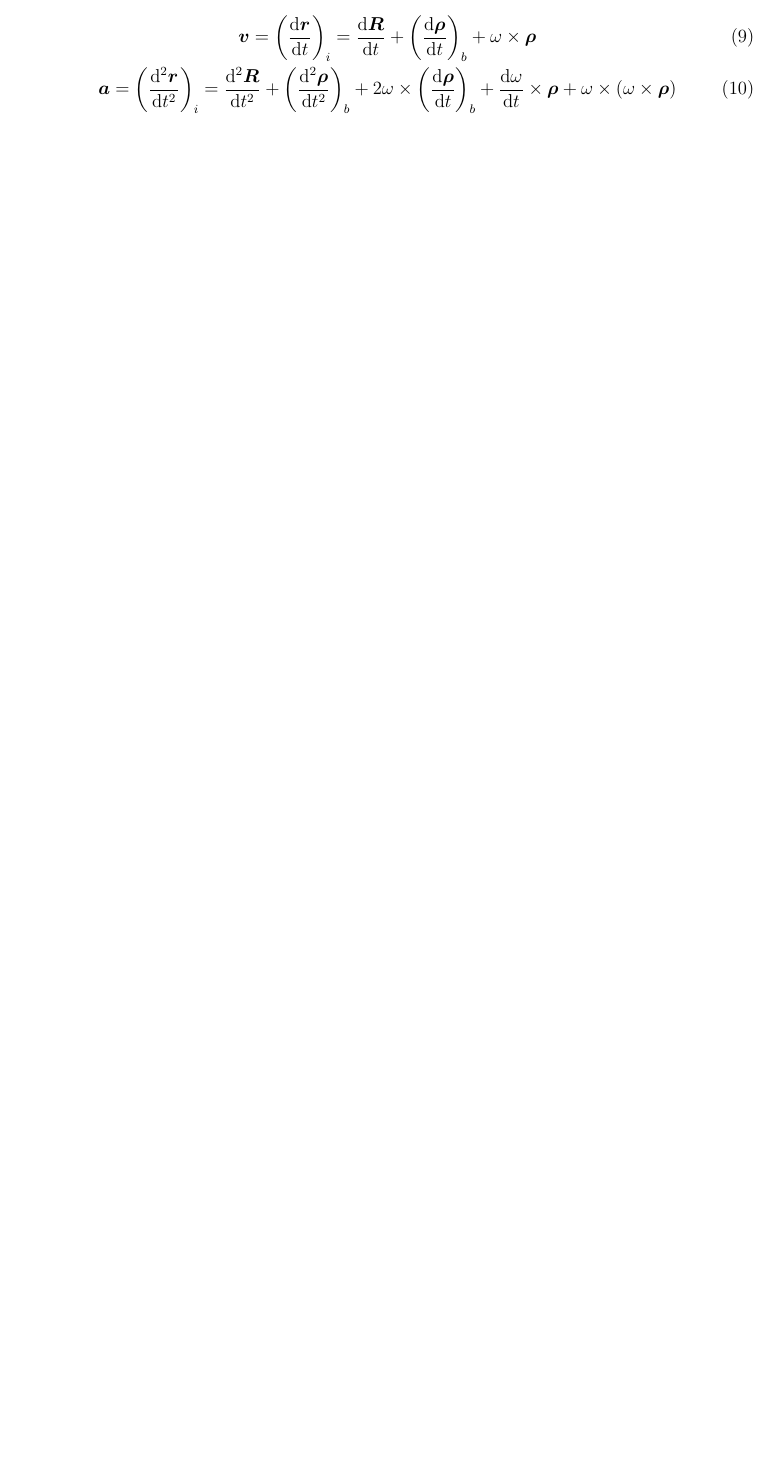
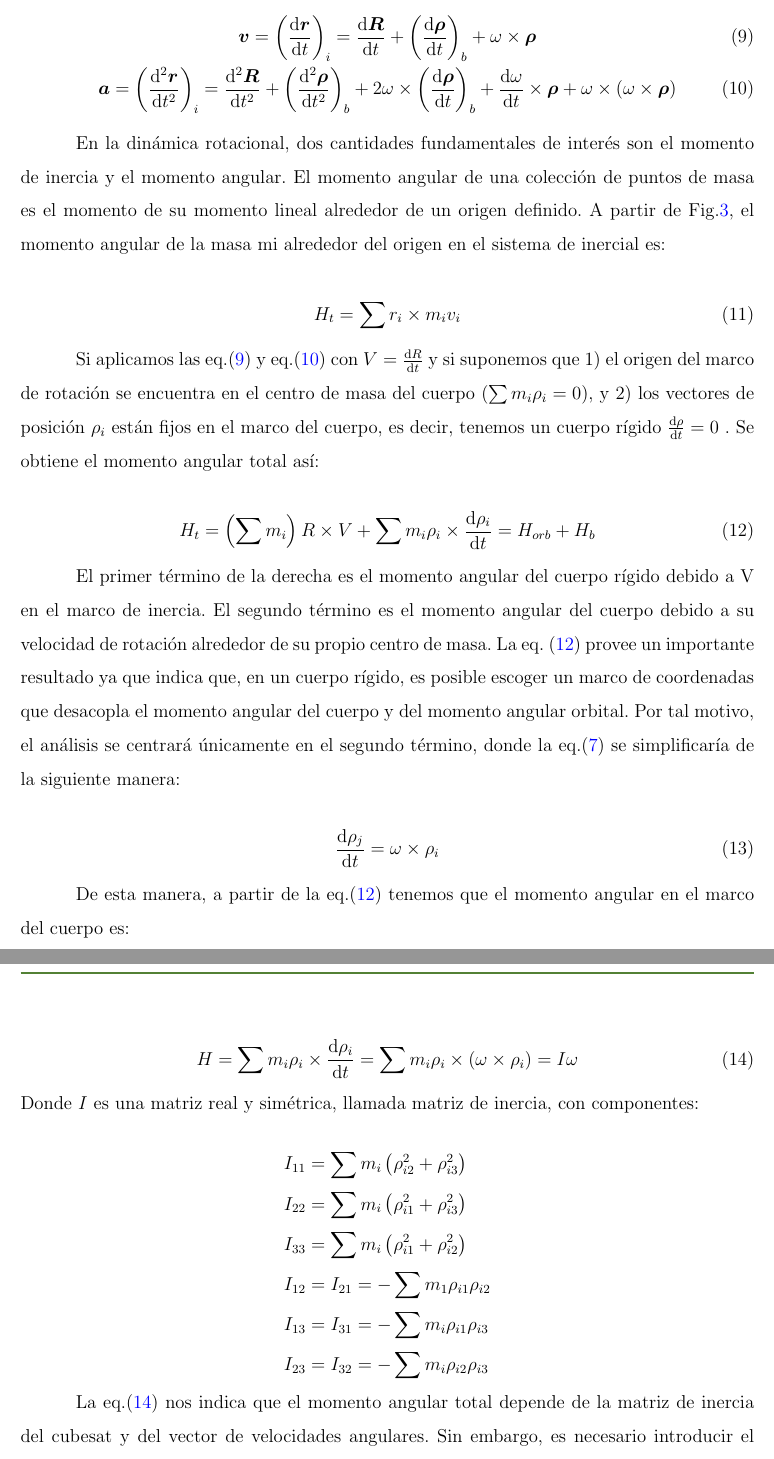
Before and after one commit to Zagil3112/TDG_ReactionWheelsUnloading, a LaTeX document (Escritura_Plantilla Modificada/main.tex, which reads Escritura_Plantilla Modificada/seccion_1.tex): part of page 27 of 43 before the commit and two parts of pages 27 and 28 of 45 after it, the two joined at a grey line, cut so that both start at the same text, the shorter picture padded with empty space. Compiled offline with pdfLaTeX.

Commit message:
avance ecuaciones

```diff
--- a/Escritura_Plantilla Modificada/seccion_1.tex
+++ b/Escritura_Plantilla Modificada/seccion_1.tex
@@ -271,3 +271,42 @@ De esta manera, velocidad y la aceleración pueden ser determinadas:
 		\boldsymbol{a}=\left(\frac{\mathrm{d}^2 \boldsymbol{r}}{\mathrm{d} t^2}\right)_i=\frac{\mathrm{d}^2 \boldsymbol{R}}{\mathrm{d} t^2}+\left(\frac{\mathrm{d}^2 \boldsymbol{\rho}}{\mathrm{d} t^2}\right)_b+2 \omega \times\left(\frac{\mathrm{d} \boldsymbol{\rho}}{\mathrm{d} t}\right)_b+\frac{\mathrm{d} \omega}{\mathrm{d} t} \times \boldsymbol{\rho}+\omega \times(\omega \times \boldsymbol{\rho})\label{eq:aceleracion}
 \end{gather}
 
+En la dinámica rotacional, dos cantidades fundamentales de interés son el momento de inercia y el momento angular. El momento angular de una colección de puntos de masa es el momento de su momento lineal alrededor de un origen definido. A partir de Fig.\ref{fig:rot_frame}, el momento angular de la masa mi alrededor del origen en el sistema de inercial es:
+
+\begin{equation}
+	H_{t}=\sum r_i \times m_i v_i\\
+\end{equation}
+
+Si aplicamos las eq.(\ref{eq:velocidad}) y eq.(\ref{eq:aceleracion}) con $V =\frac{\mathrm{d} {R}}{\mathrm{d} t}$ y si suponemos que 1) el origen del marco de rotación se encuentra en el centro de masa del cuerpo ($\sum m_i\rho_i =0$), y 2) los vectores de posición $\rho_i$ están fijos en el marco del cuerpo, es decir, tenemos un cuerpo rígido $\frac{\mathrm{d} {\rho}}{\mathrm{d} t} =0$ . Se obtiene el momento angular total así:
+
+\begin{equation}\label{eq:H_total}
+H_{t}=\left(\sum m_i\right)R\times V +\sum m_i \rho_i\times\frac{\mathrm{d} {\rho_i}}{\mathrm{d} t} = H_{orb} + H_b \\
+\end{equation}
+
+El primer término de la derecha es el momento angular del cuerpo rígido debido a V en el marco de inercia. El segundo término es el momento angular del cuerpo debido a su velocidad de rotación alrededor de su propio centro de masa. La eq. (\ref{eq:H_total}) provee un importante resultado ya que indica que, en un cuerpo rígido, es posible escoger un marco de coordenadas que desacopla el momento angular del cuerpo y del momento angular orbital.
+Por tal motivo, el análisis se centrará únicamente en el segundo término, donde la eq.(\ref{eq:variacion_rho}) se simplificaría de la siguiente manera:
+
+\begin{equation}\label{eq:variacion_rho_simplificada}
+	\frac{\mathrm{d} \rho_j}{\mathrm{d} t}=\omega\times\rho_i
+\end{equation}
+
+De esta manera, a partir de la eq.(\ref{eq:H_total}) tenemos que el momento angular en el marco del cuerpo es:
+
+\begin{equation}\label{eq:H_total_simplificada}
+	H=\sum m_i\rho_i\times\frac{\mathrm{d} {\rho_i}}{\mathrm{d} t} =
+	 \sum m_i\rho_i \times(\omega \times \rho_i) = I\omega \\
+\end{equation}
+Donde $I$ es una matriz real y simétrica, llamada matriz de inercia, con componentes:
+
+ $$
+ \begin{aligned}
+ 	& I_{11}=\sum m_i\left(\rho_{i 2}^2+\rho_{i 3}^2\right) \\
+ 	& I_{22}=\sum m_i\left(\rho_{i 1}^2+\rho_{i 3}^2\right) \\
+ 	& I_{33}=\sum m_i\left(\rho_{i 1}^2+\rho_{i 2}^2\right) \\
+ 	& I_{12}=I_{21}=-\sum m_1 \rho_{i 1} \rho_{i 2} \\
+ 	& I_{13}=I_{31}=-\sum m_i \rho_{i 1} \rho_{i 3} \\
+ 	& I_{23}=I_{32}=-\sum m_i \rho_{i 2} \rho_{i 3}
+ \end{aligned}
+ $$
+
+ La eq.(\ref{eq:H_total_simplificada}) nos indica que el momento angular total depende de la matriz de inercia del cubesat y del vector de velocidades angulares. Sin embargo, es necesario introducir el efecto de las ruedas de reacción, las cuales también disponen de un momento angular $h_w$. Por lo tanto, se tiene a partir de la eq.(\ref{eq:H_total_simplificada}) que:
@@ -273,0 +335,2 @@ De esta manera, velocidad y la aceleración pueden ser determinadas:
+ 	T= \frac{\mathrm{d} H}{\mathrm{d} t} = \left(\frac{\mathrm{d} H}{\mathrm{d} t}\right)_{body} + \omega \times H
+ \end{equation}
```
Also changed, not shown: Escritura_Plantilla Modificada/main.pdf, Escritura_Plantilla Modificada/seccion_1.tex (30 more changed lines), 9 other files.
